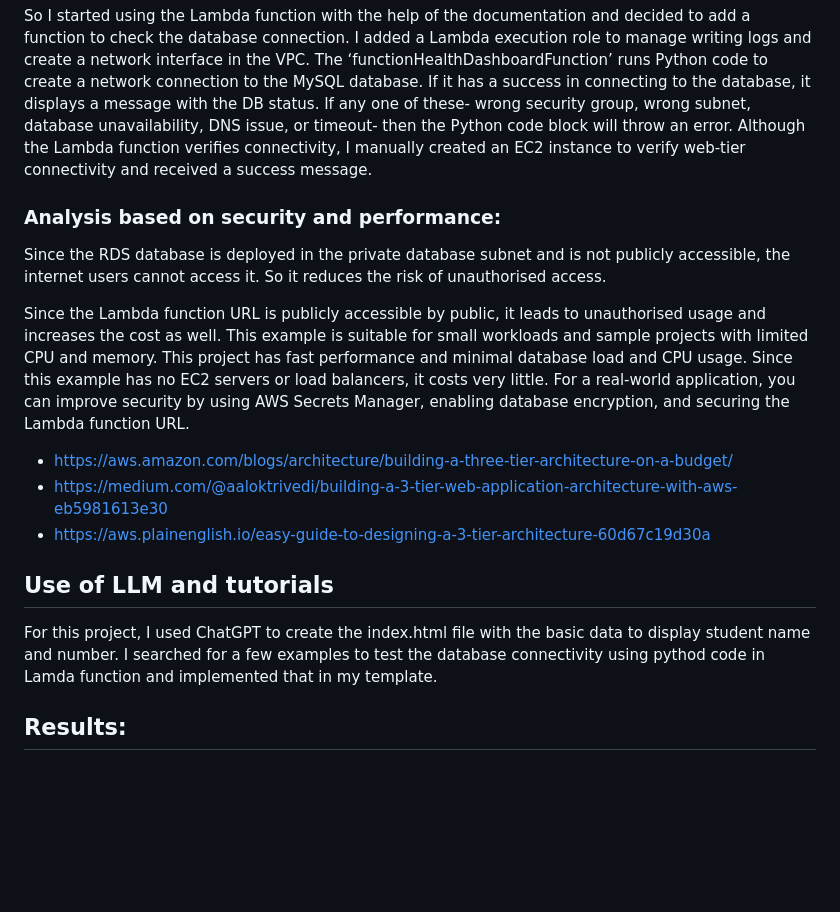
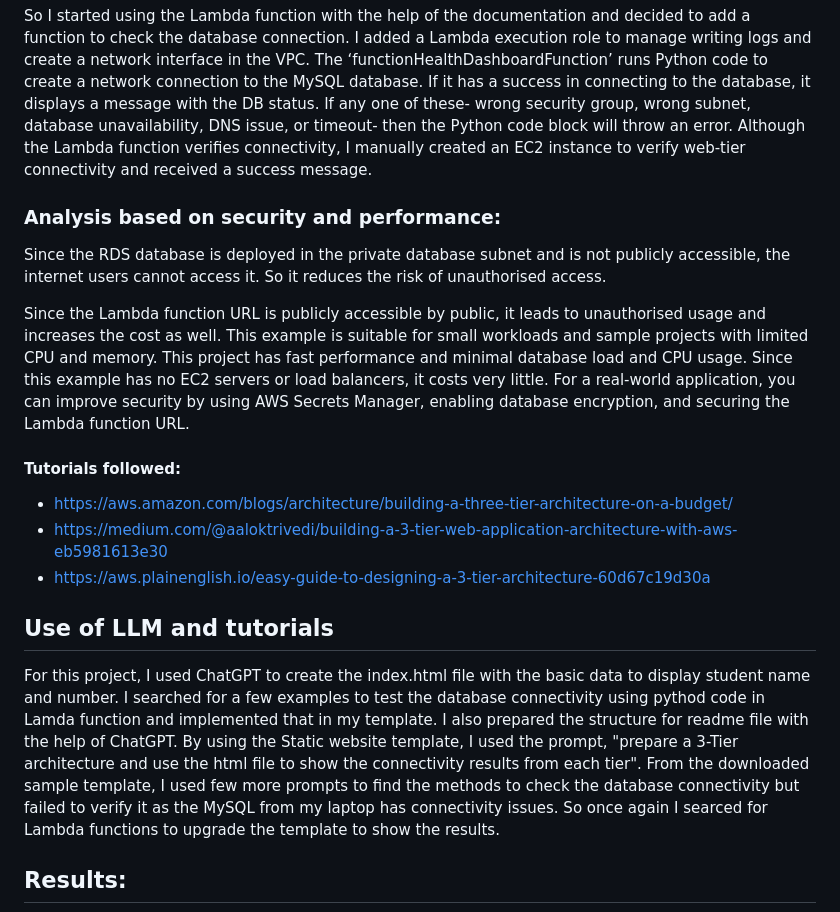
Before and after one commit to SasikalaGV/L00213592-LabAssignment1, a Markdown page: README.md, the part around one of its changes. Rendered like a GitHub page; blank space fills up the shorter version.

```diff
--- a/README.md
+++ b/README.md
@@ -105,21 +128,21 @@ After that, I added the private database subnets, load balancer and security gro
 So I started using the Lambda function with the help of the documentation and decided to add a function to check the database connection. I added a Lambda execution role to manage writing logs and create a network interface in the VPC. The ‘functionHealthDashboardFunction’ runs Python code to create a network connection to the MySQL database. If it has a success in connecting to the database, it displays a message with the DB status. If any one of these- wrong security group, wrong subnet, database unavailability, DNS issue, or timeout- then the Python code block will throw an error.
 Although the Lambda function verifies connectivity, I manually created an EC2 instance to verify web-tier connectivity and received a success message.
 
-
 ### Analysis based on security and performance:
 
 Since the RDS database is deployed in the private database subnet and is not publicly accessible, the internet users cannot access it. So it reduces the risk of unauthorised access.
 
 Since the Lambda function URL is publicly accessible by public, it leads to unauthorised usage and increases the cost as well. This example is suitable for small workloads and sample projects with limited CPU and memory. This project has fast performance and minimal database load and CPU usage. Since this example has no EC2 servers or load balancers, it costs very little. For a real-world application, you can improve security by using AWS Secrets Manager, enabling database encryption, and securing the Lambda function URL.
 
-
+#### Tutorials followed:
 * https://aws.amazon.com/blogs/architecture/building-a-three-tier-architecture-on-a-budget/
 * https://medium.com/@aaloktrivedi/building-a-3-tier-web-application-architecture-with-aws-eb5981613e30
 * https://aws.plainenglish.io/easy-guide-to-designing-a-3-tier-architecture-60d67c19d30a
 
 
 ## Use of LLM and tutorials
-For this project, I used ChatGPT to create the index.html file with the basic data to display student name and number. I searched for a few examples to test the database connectivity using pythod code in Lamda function and implemented that in my template.
+For this project, I used ChatGPT to create the index.html file with the basic data to display student name and number. I searched for a few examples to test the database connectivity using pythod code in Lamda function and implemented that in my template. I also prepared the structure for readme file with the help of ChatGPT.
+By using the Static website template, I used the prompt, "prepare a 3-Tier architecture and use the html file to show the connectivity results from each tier". From the downloaded sample template, I used few more prompts to find the methods to check the database connectivity but failed to verify it as the MySQL from my laptop has connectivity issues. So once again I searced for Lambda functions to upgrade the template to show the results.
 
 ## Results:
 
```
Also changed, not shown: other parts of README.md (+44 -21 lines).
